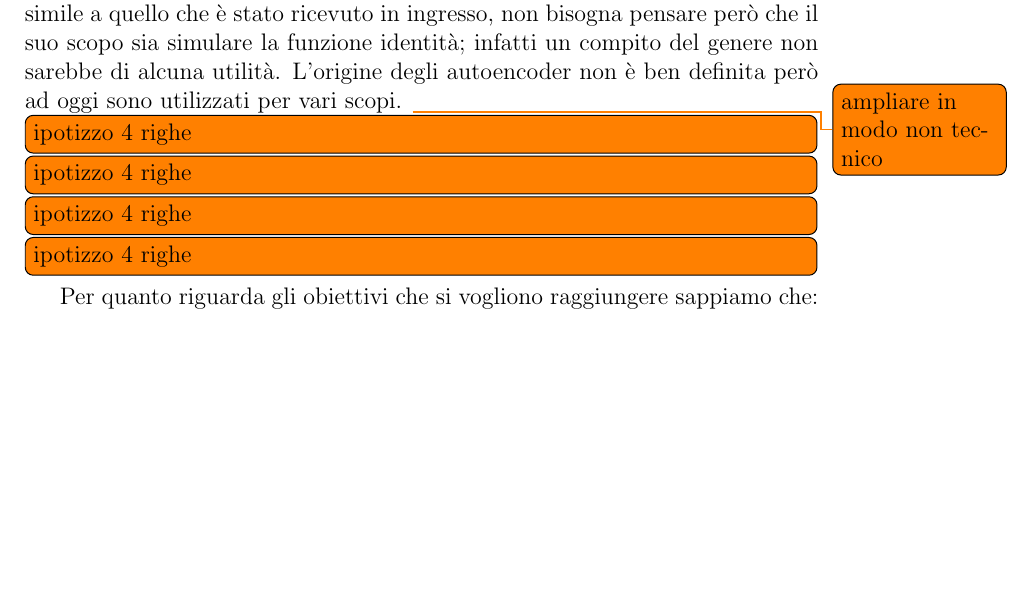
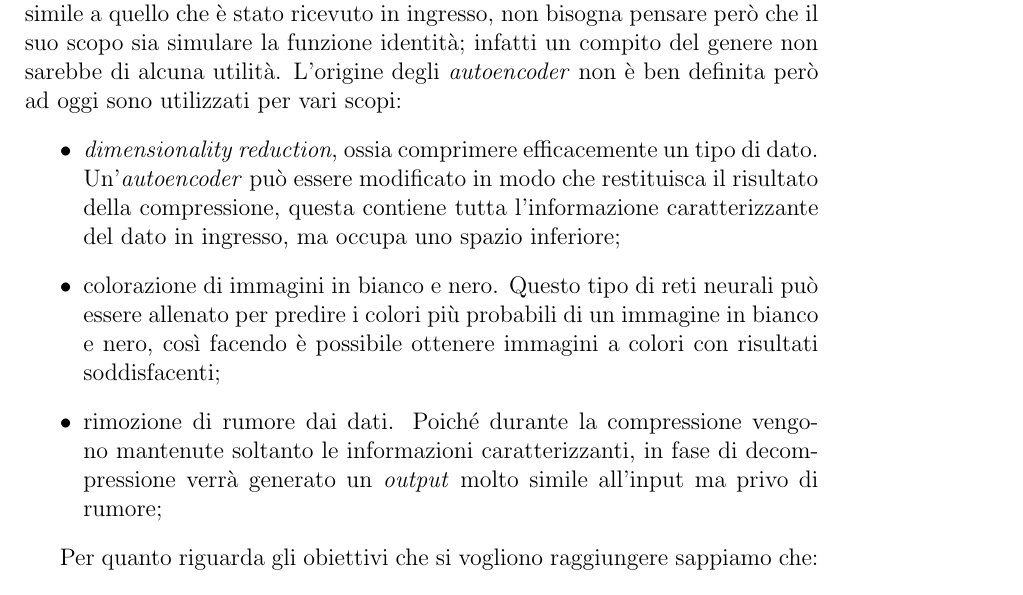
Before and after one commit to Nyriu/Tesi, a LaTeX book (tesi.tex, which reads chapters/introduzione.tex): part of page 9 of 70, cut so that both start at the same text, the shorter picture padded with empty space. Compiled offline with pdfLaTeX.

Commit message:
fixed intro

```diff
--- a/chapters/introduzione.tex
+++ b/chapters/introduzione.tex
@@ -69,12 +68,20 @@ Il funzionamento di un \textit{autoencoder} può essere suddiviso in due momenti
 nel primo i dati in ingresso vengono mappati in uno spazio con dimensionalità inferiore a quella di partenza, si può dire che il dato venga compresso;
 nel secondo il dato in forma compressa viene riportato nel suo spazio originale, venendo quindi decompresso.
 Un buon \textit{autoencoder} è in grado di fornire in \textit{output} un dato estremamente simile a quello che è stato ricevuto in ingresso, non bisogna pensare però che il suo scopo sia simulare la funzione identità; infatti un compito del genere non sarebbe di alcuna utilità.
-L'origine degli autoencoder non è ben definita però ad oggi sono utilizzati per vari scopi.
-\todo{ampliare in modo non tecnico}
-\todo[inline]{ipotizzo 4 righe}
-\todo[inline]{ipotizzo 4 righe}
-\todo[inline]{ipotizzo 4 righe}
-\todo[inline]{ipotizzo 4 righe}
+L'origine degli \textit{autoencoder} non è ben definita però ad oggi sono utilizzati per vari scopi:
+\begin{itemize}
+  \item \textit{dimensionality reduction}, ossia comprimere efficacemente un tipo di dato.
+    Un'\textit{autoencoder} può essere modificato in modo che restituisca il risultato della compressione, questa contiene tutta l'informazione caratterizzante del dato in ingresso, ma occupa uno spazio inferiore;
+
+  \item colorazione di immagini in bianco e nero.
+    Questo tipo di reti neurali può essere allenato per predire i colori più probabili di un immagine in bianco e nero, così facendo è possibile ottenere immagini a colori con risultati soddisfacenti;
+
+  \item rimozione di rumore dai dati.
+    Poiché durante la compressione vengono mantenute soltanto le informazioni caratterizzanti, in fase di decompressione verrà generato un \textit{output} molto simile all'input ma privo di rumore;
+
+
+  %\item Watermark Removal
+\end{itemize}
 
 Per quanto riguarda gli obiettivi che si vogliono raggiungere sappiamo che:
 \begin{itemize}
```
Also changed, not shown: chapters/introduzione.tex (1 more changed lines).
